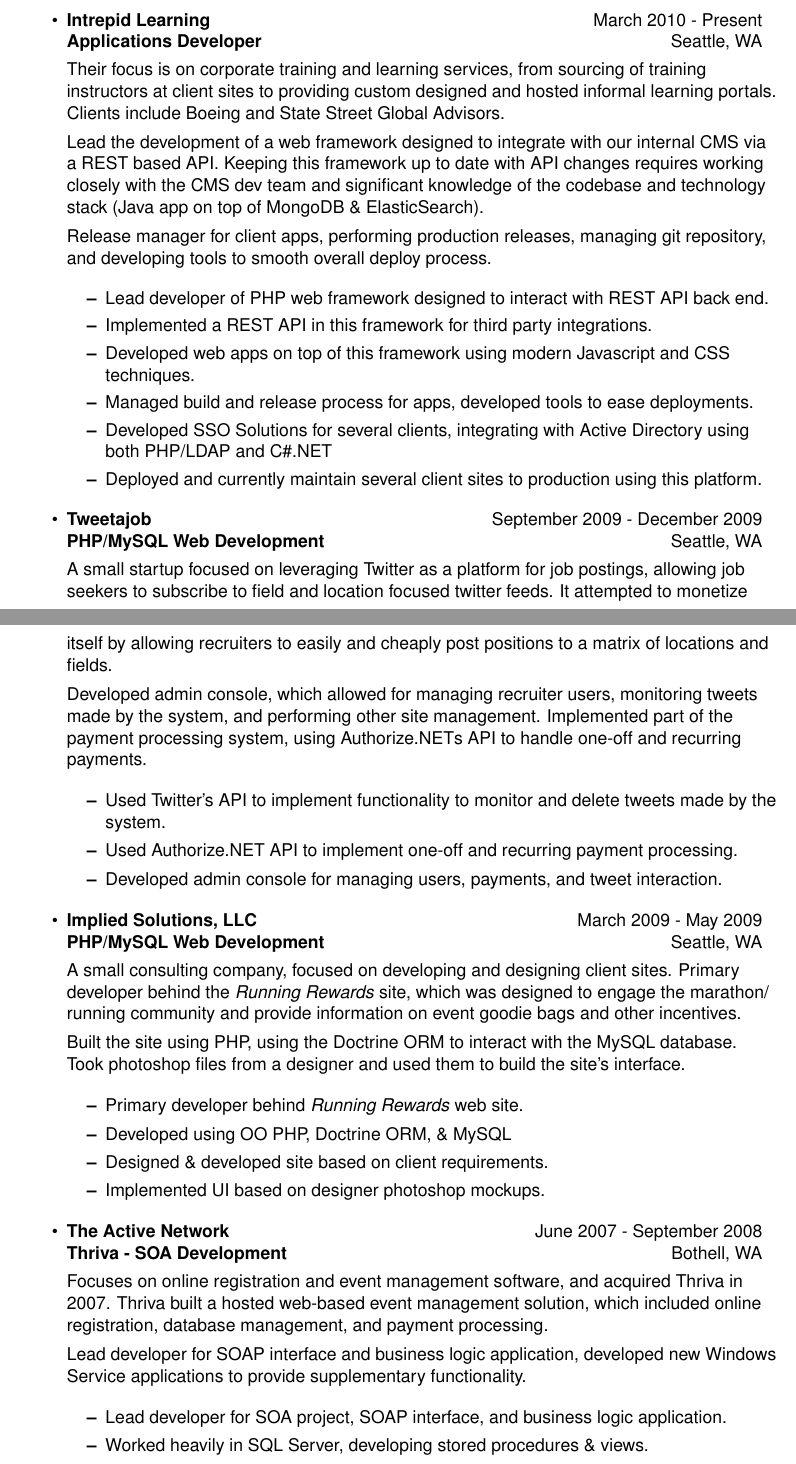
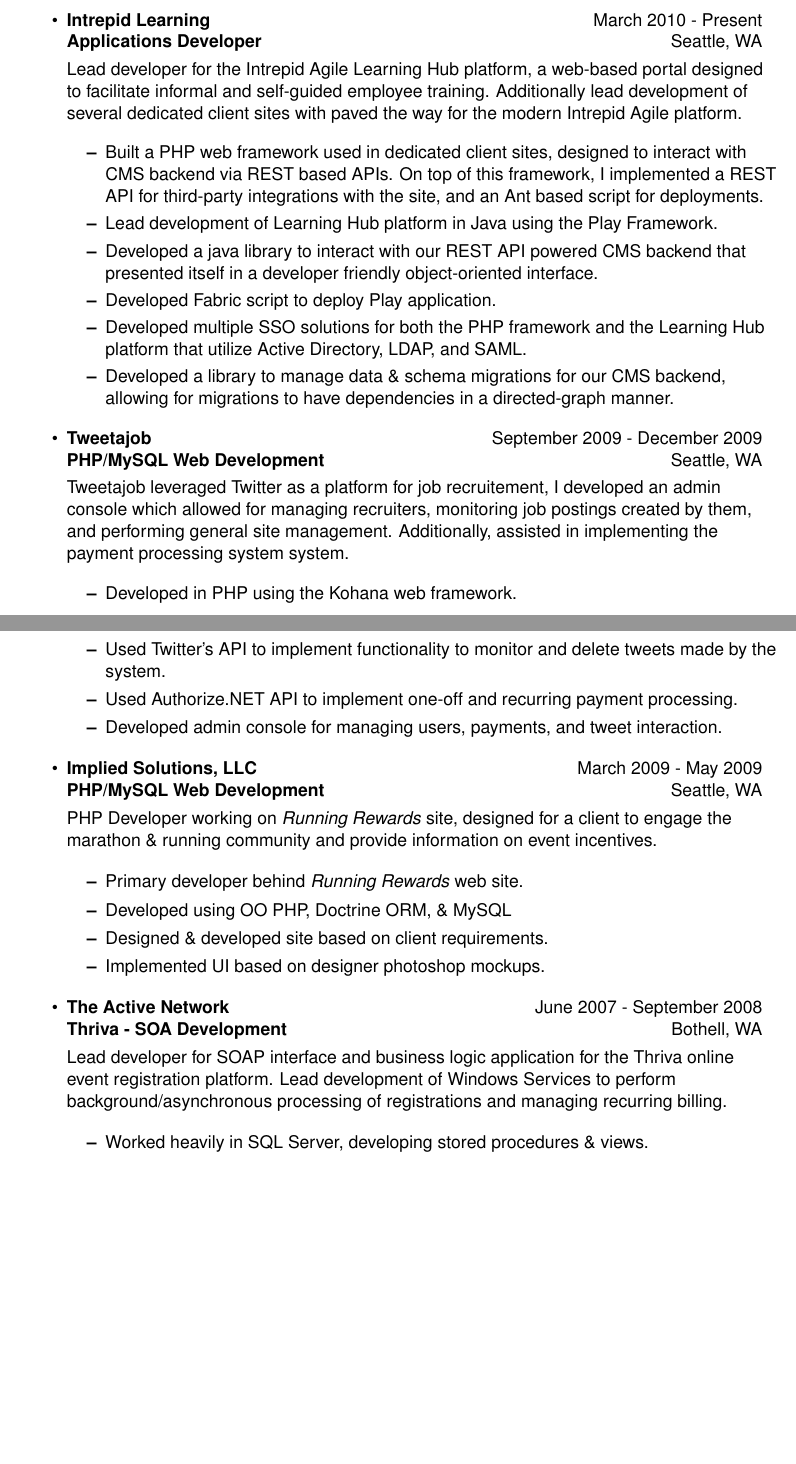
Before and after one commit to borzilleri/resume, a LaTeX CV (resume.tex): two parts of pages 1 and 2 of 3, joined at a grey line, cut so that both start at the same text, the shorter picture padded with empty space. Compiled offline with pdfLaTeX.

Commit message:
Resume update.

```diff
--- a/resume.tex
+++ b/resume.tex
@@ -59,32 +59,24 @@
 		\textbf{Applications Developer} & Seattle, WA \\
 	\end{tabular*}
 
-	Their focus is on corporate training and learning services,
-	from sourcing of training instructors at client sites to
-	providing custom designed and hosted informal learning portals. Clients
-	include 	Boeing and State Street Global Advisors.
-
-	Lead the development of a web framework designed to integrate with our
-	internal CMS via a REST based API. Keeping this framework up to date with
-	API changes requires working closely with the CMS dev team and significant
-	knowledge of the codebase and technology stack (Java app on top of MongoDB
-	\& ElasticSearch).
-
-	Release manager for client apps, performing production releases, managing
-	git repository, and developing tools to smooth overall deploy process.
+	Lead developer for the Intrepid Agile Learning Hub platform, a web-based portal
+	designed to facilitate informal and self-guided employee training. Additionally lead
+	development of several dedicated client sites with paved the way for the modern Intrepid
+	Agile platform.
 
 	\begin{itemize}
-		\item Lead developer of PHP web framework designed to interact with REST
-		API back end.
-		\item Implemented a REST API in this framework for third party integrations.
-		\item Developed web apps on top of this framework using modern Javascript
-		and CSS techniques.
-		\item Managed build and release process for apps, developed tools to ease
+		\item Built a PHP web framework used in dedicated client sites, designed to interact
+		with CMS backend via REST based APIs. On top of this framework, I implemented a REST
+		API for third-party integrations with the site, and an Ant based script for
 		deployments.
-		\item Developed SSO Solutions for several clients, integrating with Active
-		Directory using both PHP/LDAP and C\#.NET
-		\item Deployed and currently maintain several client sites to production
-		using this platform.
+		\item Lead development of Learning Hub platform in Java using the Play Framework.
+		\item Developed a java library to interact with our REST API powered CMS backend that
+		presented itself in a developer friendly object-oriented interface.
+		\item Developed Fabric script to deploy Play application.
+		\item Developed multiple SSO solutions for both the PHP framework and the Learning Hub
+		platform that utilize Active Directory, LDAP, and SAML.
+		\item Developed a library to manage data \& schema migrations for our CMS backend,
+		allowing for migrations to have dependencies in a directed-graph manner.
 	\end{itemize}
 
 \item
@@ -93,18 +85,13 @@
 		\textbf{PHP/MySQL Web Development} & Seattle, WA \\
 		\end{tabular*}
 
-		A small startup focused on leveraging Twitter
-		as a platform for job postings, allowing job seekers to subscribe to field
-		and location focused twitter feeds. It attempted to monetize itself by
-		allowing recruiters to easily and cheaply post positions to a matrix of
-		locations and fields.
-
-		Developed admin console, which allowed for managing recruiter users,
-		monitoring tweets made by the system, 	and performing other site
-		management. Implemented part of 	the payment processing system, using
-		Authorize.NETs API to handle one-off and recurring payments.
+		Tweetajob leveraged Twitter as a platform for job recruitement, I developed an admin
+		console which allowed for managing recruiters, monitoring job postings created by
+		them, and performing general site management. Additionally, assisted in implementing
+		the payment processing system system.
 
 		\begin{itemize}
+			\item Developed in PHP using the Kohana web framework.
 			\item Used Twitter's API to implement functionality to monitor and
 			delete tweets made by the system.
 			\item Used Authorize.NET API to implement one-off and recurring
@@ -119,15 +106,8 @@
 		\textbf{PHP/MySQL Web Development} & Seattle, WA \\
 		\end{tabular*}
 
-		A small consulting company, focused on
-		developing and designing client sites. Primary developer behind
-		the \textit{Running Rewards} site, which was designed to engage the
-		marathon/ running community and provide information on event goodie bags
-		and other incentives.
-
-		Built the site using PHP, using the Doctrine ORM to interact with the
-		MySQL database. Took photoshop files from a designer and used them to
-		build the site's interface.
+		PHP Developer working on \textit{Running Rewards} site, designed for a client to
+		engage the marathon \& running community and provide information on event incentives.
 
 		\begin{itemize}
 			\item Primary developer behind \textit{Running Rewards} web site.
@@ -142,17 +122,11 @@
 		\textbf{Thriva - SOA Development} & Bothell, WA \\
 		\end{tabular*}
 
-		Focuses on online registration and event management
-		software, and acquired Thriva in 2007. Thriva built a hosted web-based
-		event management solution, which included online registration, database
-		management, and payment processing.
-
-		Lead developer for SOAP interface and business logic application, developed
-		new Windows Service applications to provide supplementary functionality.
+		Lead developer for SOAP interface and business logic application for the Thriva online
+		event registration platform. Lead development of Windows Services to perform
+		background/asynchronous processing of registrations and managing recurring billing.
 
 		\begin{itemize}
-			\item Lead developer for SOA project, SOAP interface, and business
-			logic application.
 			\item Worked heavily in SQL Server, developing stored procedures \& views.
 			\item Lead development of a Windows Service app to process recurring
 			payments based on customer and/or user defined schedules.
```
Also changed, not shown: resume.pdf, resume.tex (6 more changed lines), 1 other file.
